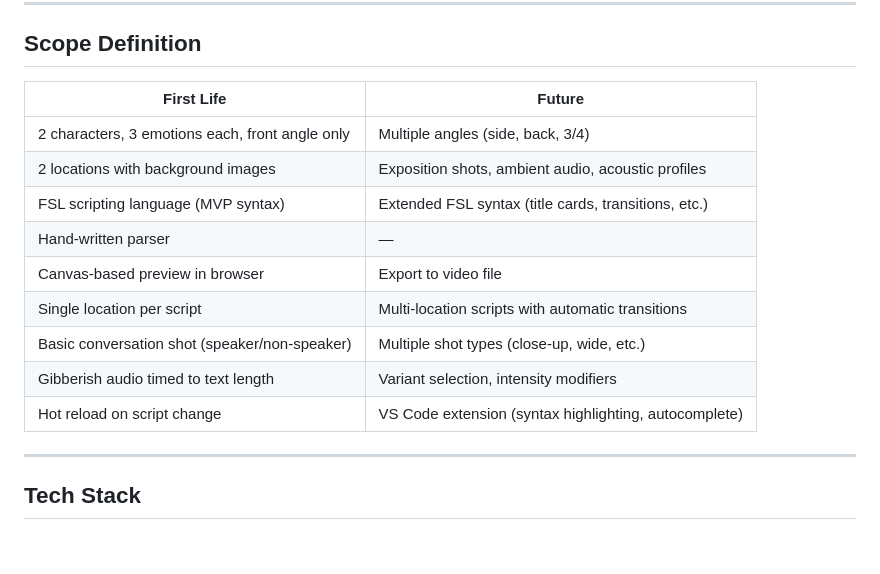
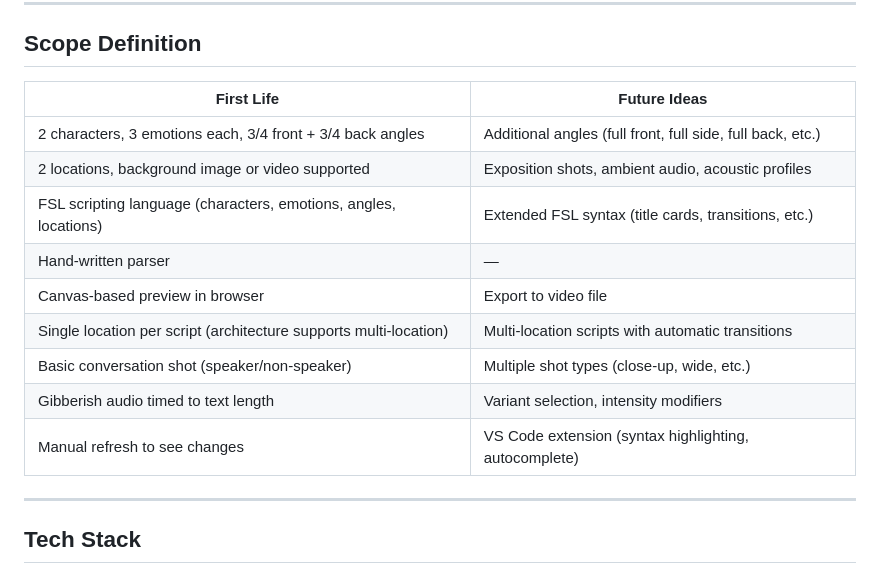
Before and after one commit to preetoshii/foreigners, a Markdown page: docs/LAUNCHPAD_SPEC.md, the part around the change. GitHub-like rendering; blank space fills up the shorter version.

Commit message:
Updated scope: 3/4 angles, background video support, manual refresh, clearer FSL scope, forwards-compatible architecture

```diff
--- a/docs/LAUNCHPAD_SPEC.md
+++ b/docs/LAUNCHPAD_SPEC.md
@@ -82,17 +82,17 @@ The system's limitations — the looping gibberish, the static poses, the simple
 
 ## Scope Definition
 
-| First Life | Future |
-|------------|--------|
-| 2 characters, 3 emotions each, front angle only | Multiple angles (side, back, 3/4) |
-| 2 locations with background images | Exposition shots, ambient audio, acoustic profiles |
-| FSL scripting language (MVP syntax) | Extended FSL syntax (title cards, transitions, etc.) |
+| First Life | Future Ideas |
+|------------|--------------|
+| 2 characters, 3 emotions each, 3/4 front + 3/4 back angles | Additional angles (full front, full side, full back, etc.) |
+| 2 locations, background image or video supported | Exposition shots, ambient audio, acoustic profiles |
+| FSL scripting language (characters, emotions, angles, locations) | Extended FSL syntax (title cards, transitions, etc.) |
 | Hand-written parser | — |
 | Canvas-based preview in browser | Export to video file |
-| Single location per script | Multi-location scripts with automatic transitions |
+| Single location per script (architecture supports multi-location) | Multi-location scripts with automatic transitions |
 | Basic conversation shot (speaker/non-speaker) | Multiple shot types (close-up, wide, etc.) |
 | Gibberish audio timed to text length | Variant selection, intensity modifiers |
-| Hot reload on script change | VS Code extension (syntax highlighting, autocomplete) |
+| Manual refresh to see changes | VS Code extension (syntax highlighting, autocomplete) |
 
 ---
 
```
